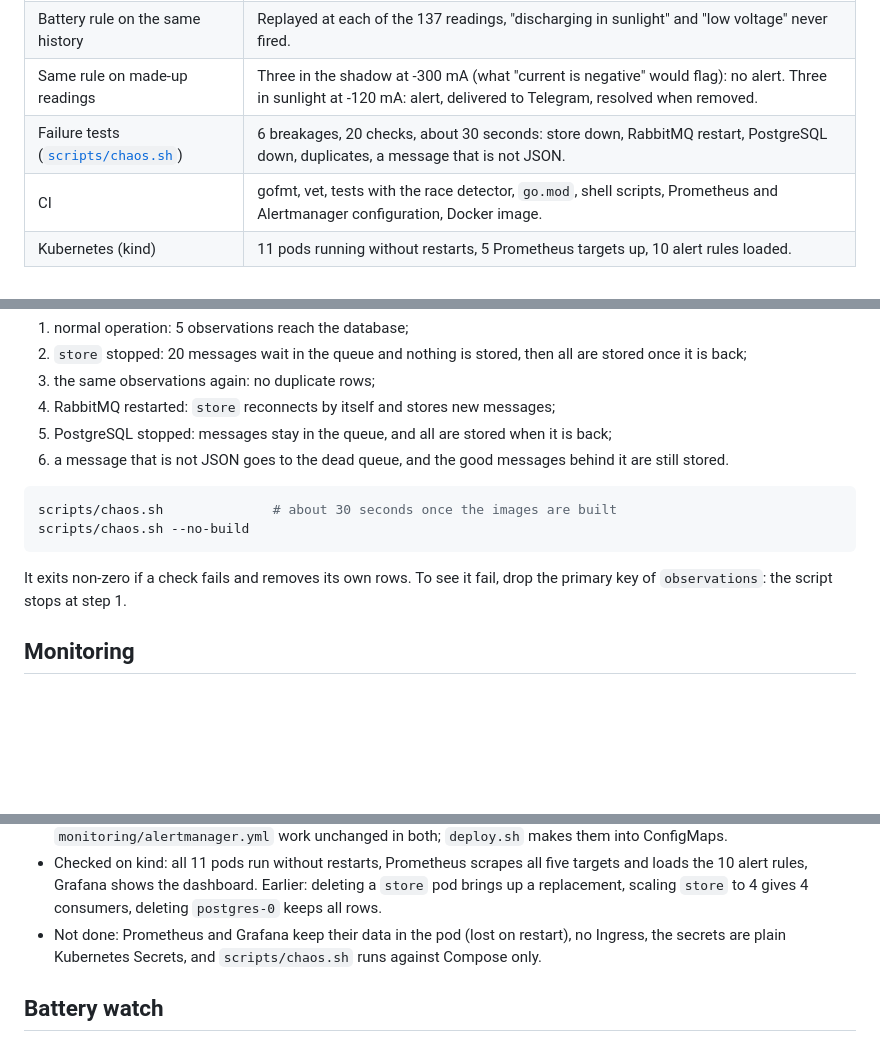
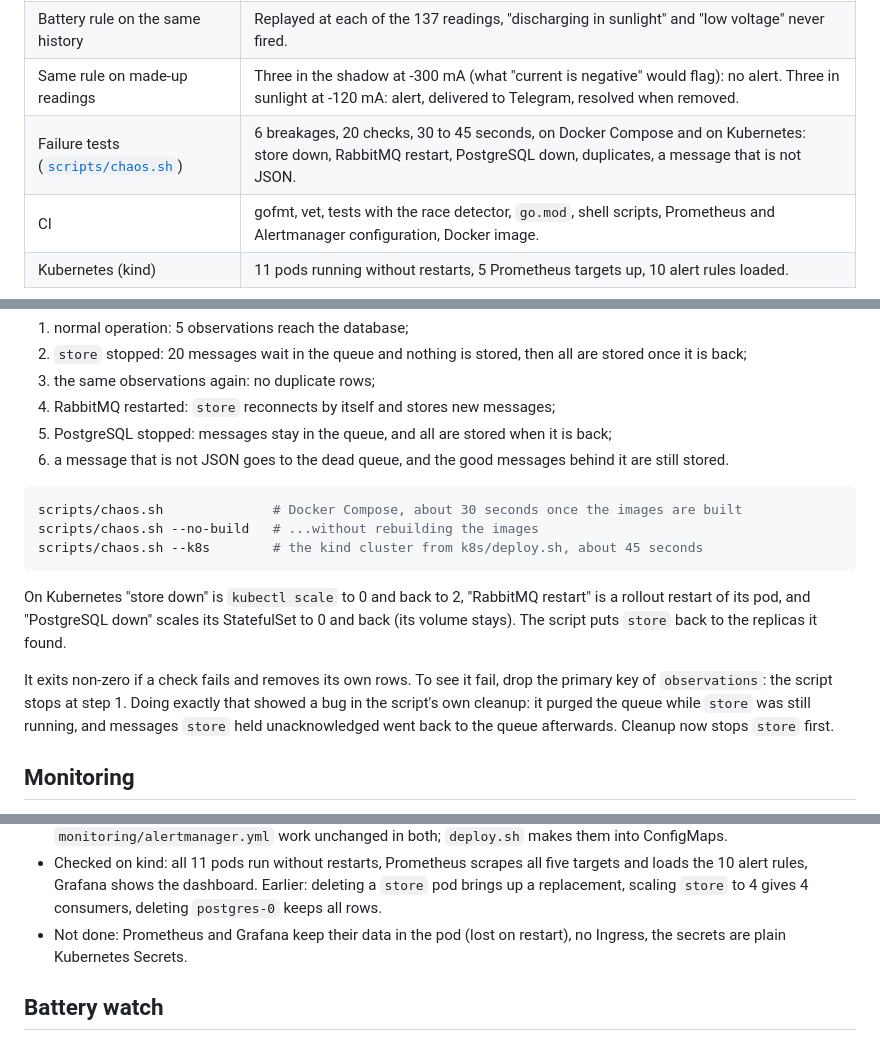
Before and after one commit to supremeinferno/satnogs-pipeline, a Markdown page: README.md, 3 parts joined by grey strips. GitHub-like rendering; blank space fills up the shorter version.

Commit message:
README: chaos.sh on Kubernetes
Co-Authored-By: Claude Sonnet 5.5 <noreply@anthropic.com>

````diff
--- a/README.md
+++ b/README.md
@@ -35,7 +35,7 @@ All measured on real UWE-4 data, 17 to 22 October 2026 (137 beacons over 5.1 day
 | Lighting model against the batteries | In the shadow, **0 of 60** beacons were charging. In sunlight, 61 of 77 were. |
 | Battery rule on the same history | Replayed at each of the 137 readings, "discharging in sunlight" and "low voltage" never fired. |
 | Same rule on made-up readings | Three in the shadow at -300 mA (what "current is negative" would flag): no alert. Three in sunlight at -120 mA: alert, delivered to Telegram, resolved when removed. |
-| Failure tests ([`scripts/chaos.sh`](scripts/chaos.sh)) | 6 breakages, 20 checks, about 30 seconds: store down, RabbitMQ restart, PostgreSQL down, duplicates, a message that is not JSON. |
+| Failure tests ([`scripts/chaos.sh`](scripts/chaos.sh)) | 6 breakages, 20 checks, 30 to 45 seconds, on Docker Compose and on Kubernetes: store down, RabbitMQ restart, PostgreSQL down, duplicates, a message that is not JSON. |
 | CI | gofmt, vet, tests with the race detector, `go.mod`, shell scripts, Prometheus and Alertmanager configuration, Docker image. |
 | Kubernetes (kind) | 11 pods running without restarts, 5 Prometheus targets up, 10 alert rules loaded. |
 
@@ -94,11 +94,14 @@ go test ./...
 6. a message that is not JSON goes to the dead queue, and the good messages behind it are still stored.
 
 ```sh
-scripts/chaos.sh              # about 30 seconds once the images are built
-scripts/chaos.sh --no-build
+scripts/chaos.sh              # Docker Compose, about 30 seconds once the images are built
+scripts/chaos.sh --no-build   # ...without rebuilding the images
+scripts/chaos.sh --k8s        # the kind cluster from k8s/deploy.sh, about 45 seconds
 ```
 
-It exits non-zero if a check fails and removes its own rows. To see it fail, drop the primary key of `observations`: the script stops at step 1.
+On Kubernetes "store down" is `kubectl scale` to 0 and back to 2, "RabbitMQ restart" is a rollout restart of its pod, and "PostgreSQL down" scales its StatefulSet to 0 and back (its volume stays). The script puts `store` back to the replicas it found.
+
+It exits non-zero if a check fails and removes its own rows. To see it fail, drop the primary key of `observations`: the script stops at step 1. Doing exactly that showed a bug in the script's own cleanup: it purged the queue while `store` was still running, and messages `store` held unacknowledged went back to the queue afterwards. Cleanup now stops `store` first.
 
 ## Monitoring
 
@@ -147,7 +150,7 @@ kind delete cluster --name satnogs              # remove everything
 - Nothing waits for anything: Kubernetes starts all pods at once and the programs retry until their dependencies answer. `fetch` retries a failed poll after 30 seconds, not after a whole interval.
 - The Services are named as in Compose (`fetch`, `store`, `notify`, ...), so `monitoring/prometheus.yml` and `monitoring/alertmanager.yml` work unchanged in both; `deploy.sh` makes them into ConfigMaps.
 - Checked on kind: all 11 pods run without restarts, Prometheus scrapes all five targets and loads the 10 alert rules, Grafana shows the dashboard. Earlier: deleting a `store` pod brings up a replacement, scaling `store` to 4 gives 4 consumers, deleting `postgres-0` keeps all rows.
-- Not done: Prometheus and Grafana keep their data in the pod (lost on restart), no Ingress, the secrets are plain Kubernetes Secrets, and `scripts/chaos.sh` runs against Compose only.
+- Not done: Prometheus and Grafana keep their data in the pod (lost on restart), no Ingress, the secrets are plain Kubernetes Secrets.
 
 ## Battery watch
 
````
